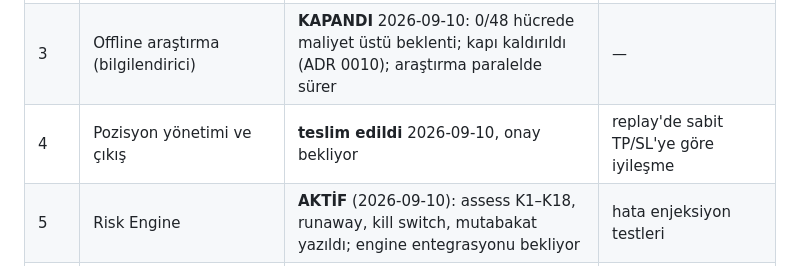
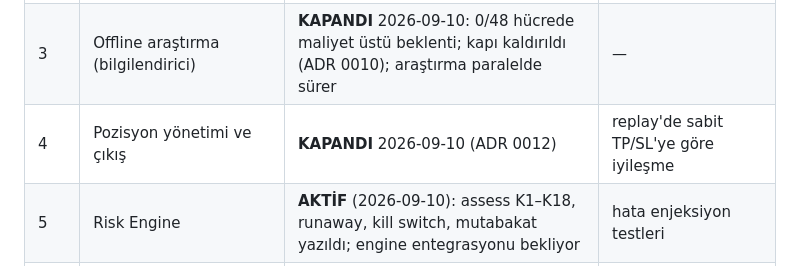
Before and after one commit to kcelikk/traders, a Markdown page: docs/PHASE.md, the part around the change. Rendered like a GitHub page.

```diff
--- a/docs/PHASE.md
+++ b/docs/PHASE.md
@@ -6,7 +6,7 @@
 | 1 | Temel + ham veri kaydı | **KAPANDI** 2026-09-10 (kapı raporu `docs/recording-gate-report.md`; kayıt sürüyor) | ≥1 saat kesintisiz kayıt (ADR 0006) |
 | 2 | Deterministik çekirdek + replay | **KAPANDI** 2026-09-10 (proje sahibi onayı) | bit-eşit replay testi (`make test-determinism`) |
 | 3 | Offline araştırma (bilgilendirici) | **KAPANDI** 2026-09-10: 0/48 hücrede maliyet üstü beklenti; kapı kaldırıldı (ADR 0010); araştırma paralelde sürer | — |
-| 4 | Pozisyon yönetimi ve çıkış | **teslim edildi** 2026-09-10, onay bekliyor | replay'de sabit TP/SL'ye göre iyileşme |
+| 4 | Pozisyon yönetimi ve çıkış | **KAPANDI** 2026-09-10 (ADR 0012) | replay'de sabit TP/SL'ye göre iyileşme |
 | 5 | Risk Engine | **AKTİF** (2026-09-10): assess K1–K18, runaway, kill switch, mutabakat yazıldı; engine entegrasyonu bekliyor | hata enjeksiyon testleri |
 | 6 | Giriş mantığı | bekliyor (tasarım notu: `docs/design/faz6-giris-mantigi.md`) | replay maliyet dahil pozitif |
 | 7 | Paper trading (min 4 hafta) | bekliyor (tasarım notu: `docs/design/faz7-paper-trading.md`) | backtest ile tutarlı |
```
Also changed, not shown: CLAUDE.md (+1 -1 lines), docs/decisions/0012-faz4-onay-faz5-parametreler.md (added, +16 -0 lines).
